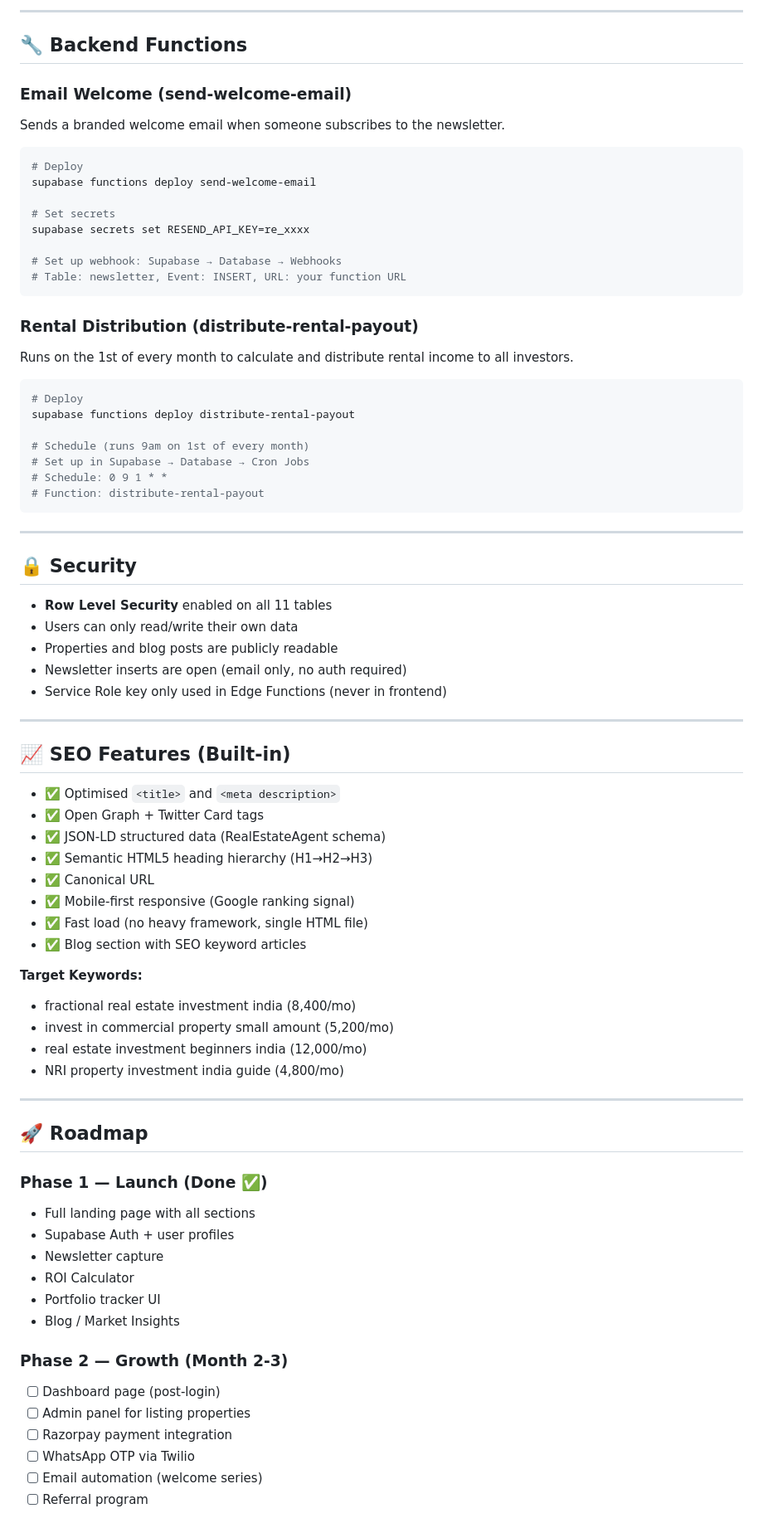
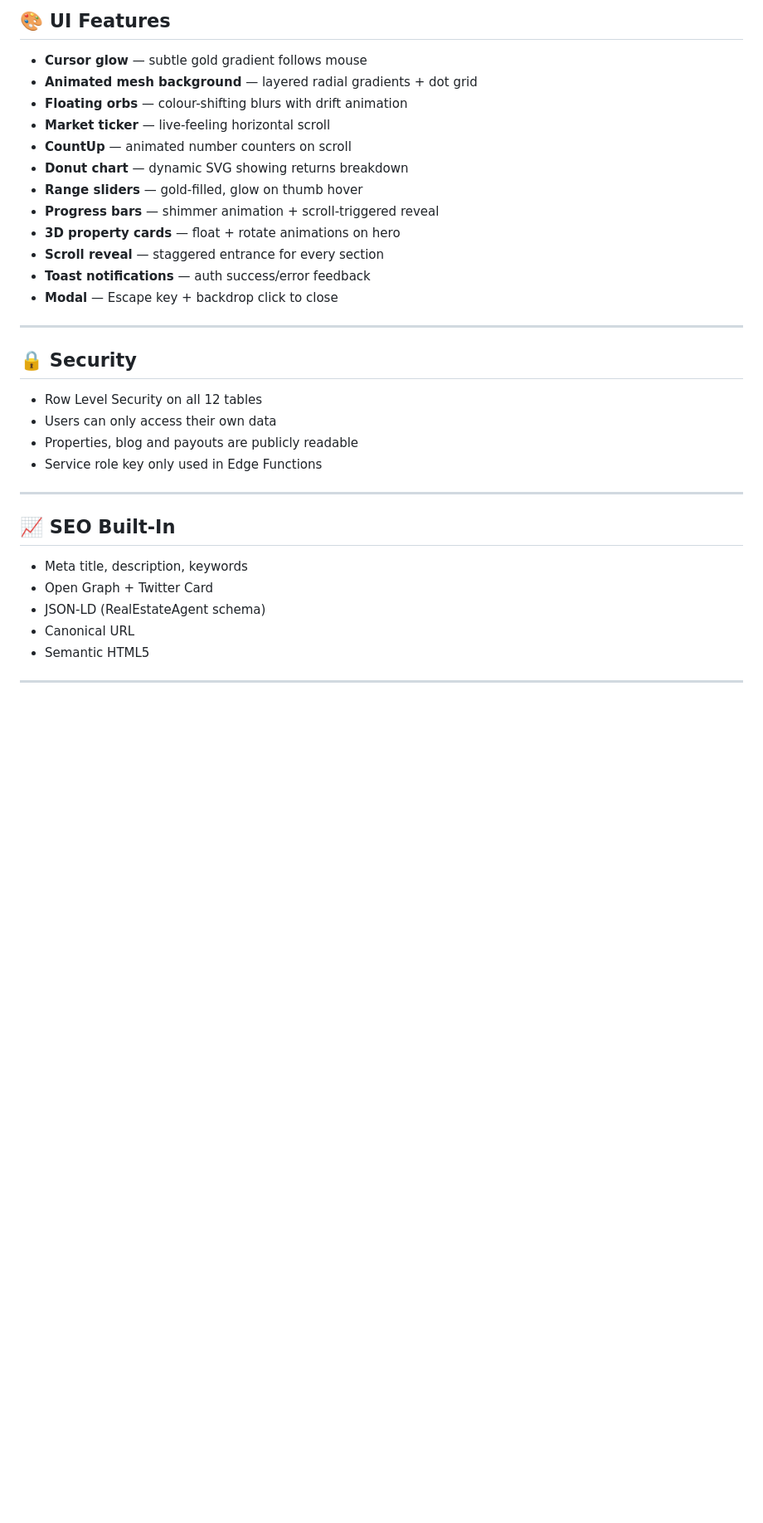
Before and after one commit to aniruddha8972/agent360, a Markdown page: README.md, the part around one of its changes. Shown at 83% size. Rendered like a GitHub page; blank space fills up the shorter version.

````diff
--- a/README.md
+++ b/README.md
@@ -114,80 +87,33 @@ CNAME   www     cname.vercel-dns.com
----
-
-## 🔧 Backend Functions
-
-### Email Welcome (send-welcome-email)
-Sends a branded welcome email when someone subscribes to the newsletter.
-
-```bash
-# Deploy
-supabase functions deploy send-welcome-email
-
-# Set secrets
-supabase secrets set RESEND_API_KEY=re_xxxx
-
-# Set up webhook: Supabase → Database → Webhooks
-# Table: newsletter, Event: INSERT, URL: your function URL
-```
-
-### Rental Distribution (distribute-rental-payout)
-Runs on the 1st of every month to calculate and distribute rental income to all investors.
-
-```bash
-# Deploy
-supabase functions deploy distribute-rental-payout
-
-# Schedule (runs 9am on 1st of every month)
-# Set up in Supabase → Database → Cron Jobs
-# Schedule: 0 9 1 * *
-# Function: distribute-rental-payout
-```
+## 🎨 UI Features
+- **Cursor glow** — subtle gold gradient follows mouse
+- **Animated mesh background** — layered radial gradients + dot grid
+- **Floating orbs** — colour-shifting blurs with drift animation
+- **Market ticker** — live-feeling horizontal scroll
+- **CountUp** — animated number counters on scroll
+- **Donut chart** — dynamic SVG showing returns breakdown
+- **Range sliders** — gold-filled, glow on thumb hover
+- **Progress bars** — shimmer animation + scroll-triggered reveal
+- **3D property cards** — float + rotate animations on hero
+- **Scroll reveal** — staggered entrance for every section
+- **Toast notifications** — auth success/error feedback
+- **Modal** — Escape key + backdrop click to close
 
 ---
 
 ## 🔒 Security
-
-- **Row Level Security** enabled on all 11 tables
-- Users can only read/write their own data
-- Properties and blog posts are publicly readable
-- Newsletter inserts are open (email only, no auth required)
-- Service Role key only used in Edge Functions (never in frontend)
+- Row Level Security on all 12 tables
+- Users can only access their own data
+- Properties, blog and payouts are publicly readable
+- Service role key only used in Edge Functions
 
 ---
 
-## 📈 SEO Features (Built-in)
-
-- ✅ Optimised `<title>` and `<meta description>`
-- ✅ Open Graph + Twitter Card tags
-- ✅ JSON-LD structured data (RealEstateAgent schema)
-- ✅ Semantic HTML5 heading hierarchy (H1→H2→H3)
-- ✅ Canonical URL
-- ✅ Mobile-first responsive (Google ranking signal)
-- ✅ Fast load (no heavy framework, single HTML file)
-- ✅ Blog section with SEO keyword articles
-
-**Target Keywords:**
-- fractional real estate investment india (8,400/mo)
-- invest in commercial property small amount (5,200/mo)
-- real estate investment beginners india (12,000/mo)
-- NRI property investment india guide (4,800/mo)
+## 📈 SEO Built-In
+- Meta title, description, keywords
+- Open Graph + Twitter Card
+- JSON-LD (RealEstateAgent schema)
+- Canonical URL
+- Semantic HTML5
 
 ---
 
-## 🚀 Roadmap
-
-### Phase 1 — Launch (Done ✅)
-- Full landing page with all sections
-- Supabase Auth + user profiles
-- Newsletter capture
-- ROI Calculator
-- Portfolio tracker UI
-- Blog / Market Insights
-
-### Phase 2 — Growth (Month 2-3)
-- [ ] Dashboard page (post-login)
-- [ ] Admin panel for listing properties
-- [ ] Razorpay payment integration
-- [ ] WhatsApp OTP via Twilio
-- [ ] Email automation (welcome series)
-- [ ] Referral program
-
````
Also changed, not shown: other parts of README.md (+66 -114 lines).
